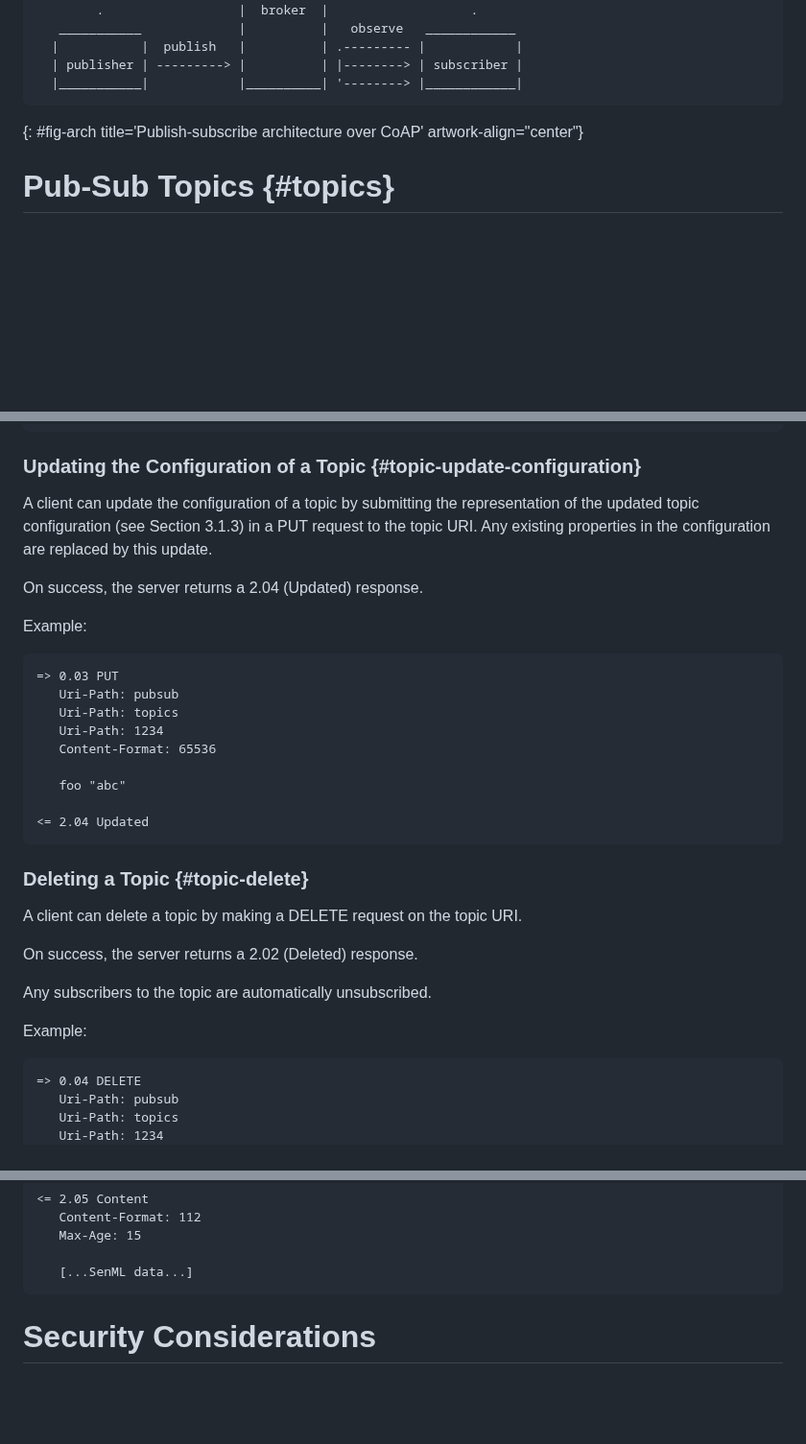
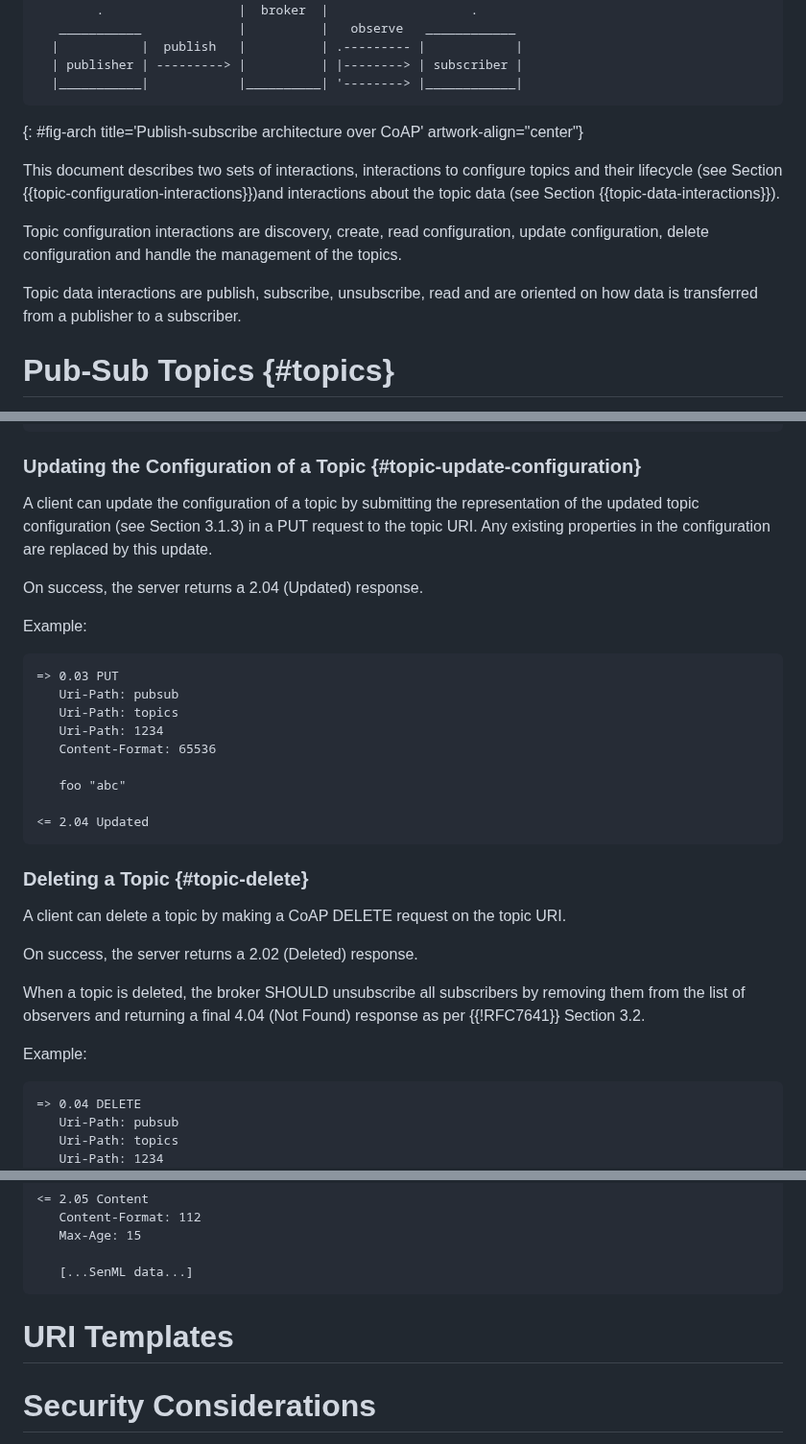
Before and after one commit to core-wg/coap-pubsub, a Markdown page: draft-ietf-core-coap-pubsub.md, 3 parts joined by grey strips. Shown at 96% size. GitHub-like rendering; blank space fills up the shorter version.

Commit message:
Edited Topic Creation

```diff
--- a/draft-ietf-core-coap-pubsub.md
+++ b/draft-ietf-core-coap-pubsub.md
@@ -116,6 +116,12 @@ The broker is responsible for the store-and-forward of state update representati
 ~~~~~~~~~~~
 {: #fig-arch title='Publish-subscribe architecture over CoAP' artwork-align="center"}
 
+This document describes two sets of interactions, interactions to configure topics and their lifecycle (see Section {{topic-configuration-interactions}})and interactions about the topic data (see Section {{topic-data-interactions}}).
+
+Topic configuration interactions are discovery, create, read configuration, update configuration, delete configuration and handle the management of the topics.
+
+Topic data interactions are publish, subscribe, unsubscribe, read and are oriented on how data is transferred from a publisher to a subscriber.
+
 # Pub-Sub Topics {#topics}
 
 The configuration side of a "publish/subscribe broker" consists of a collection of topics. These topics as well as the collection itself are exposed by a CoAP server as resources (see {{fig-topic}}).
@@ -304,14 +306,11 @@ Example:
 
 ### Updating the Configuration of a Topic {#topic-update-configuration}
 
-   A client can update the configuration of a topic by submitting the
-   representation of the updated topic configuration (see Section 3.1.3)
-   in a PUT request to the topic URI.  Any existing properties in the
-   configuration are replaced by this update.
+A client can update the configuration of a topic by submitting the representation of the updated topic configuration (see Section 3.1.3) in a PUT request to the topic URI. Any existing properties in the configuration are replaced by this update.
 
-   On success, the server returns a 2.04 (Updated) response.
+On success, the server returns a 2.04 (Updated) response.
 
-   Example:
+Example:
 ~~~~~~~~~~~
 => 0.03 PUT
    Uri-Path: pubsub
@@ -326,10 +325,9 @@ Example:
 
 ### Deleting a Topic {#topic-delete}
 
-   A client can delete a topic by making a DELETE request on the topic
-   URI.
+A client can delete a topic by making a CoAP DELETE request on the topic URI.
 
-   On success, the server returns a 2.02 (Deleted) response.
+On success, the server returns a 2.02 (Deleted) response.
 
-   Any subscribers to the topic are automatically unsubscribed.
+When a topic is deleted, the broker SHOULD unsubscribe all subscribers by removing them from the list of observers and returning a final 4.04 (Not Found) response as per {{!RFC7641}} Section 3.2.
 
@@ -521,6 +521,12 @@ Example:
 
    [...SenML data...]
 ~~~~~~~~~~~
+
+# URI Templates
+
+<!-- TODO: Maybe we want a section of the uri templates that could be used but that are not mandatory (nor recommended) to use in any case and are there just for example illustration
+
+Also put an example in which the topic configuration is hosted on one server and the topic data on another, to illustrate why discovery is always a must-->
 
 # Security Considerations
 
```
Also changed, not shown: other parts of draft-ietf-core-coap-pubsub.md (+14 -16 lines).
